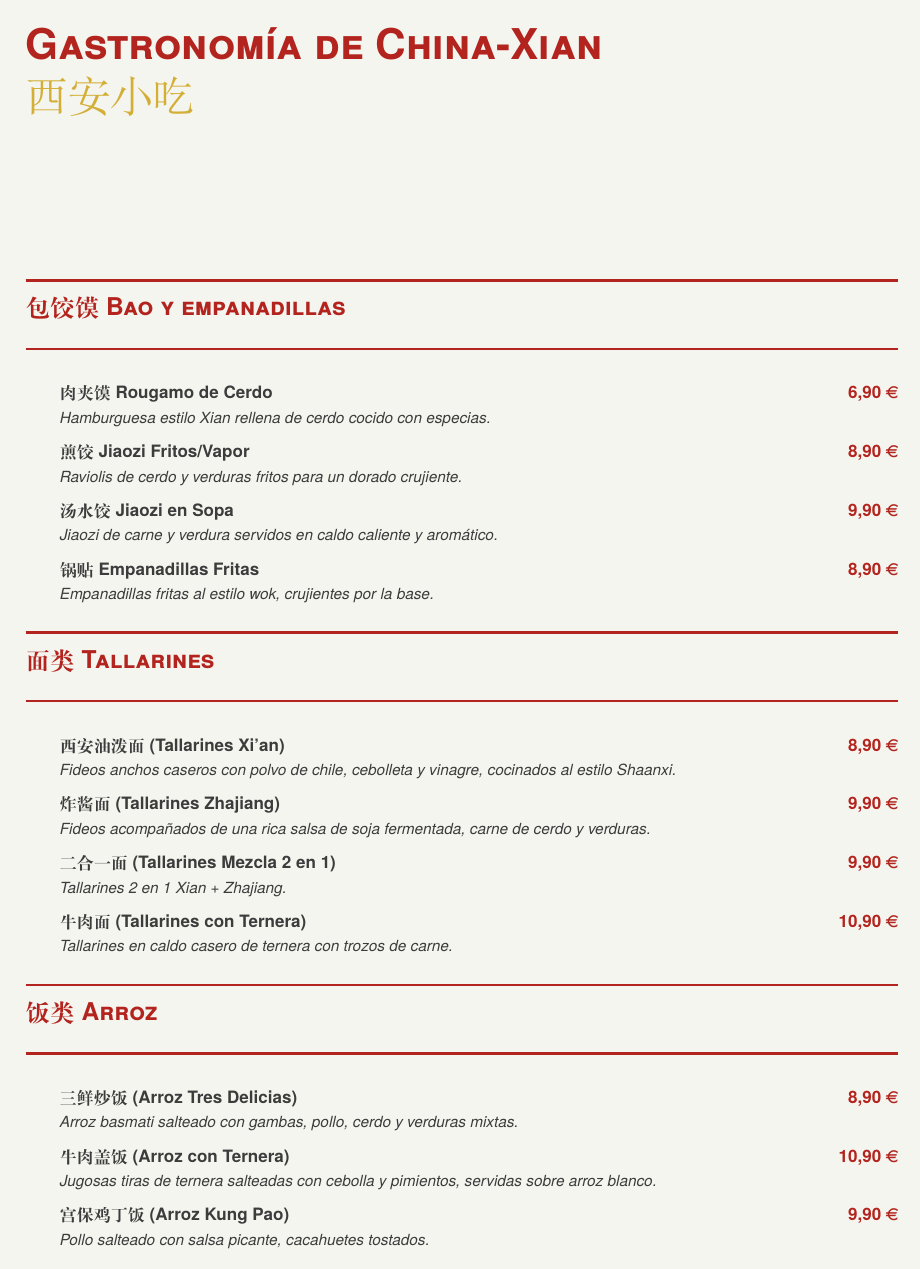
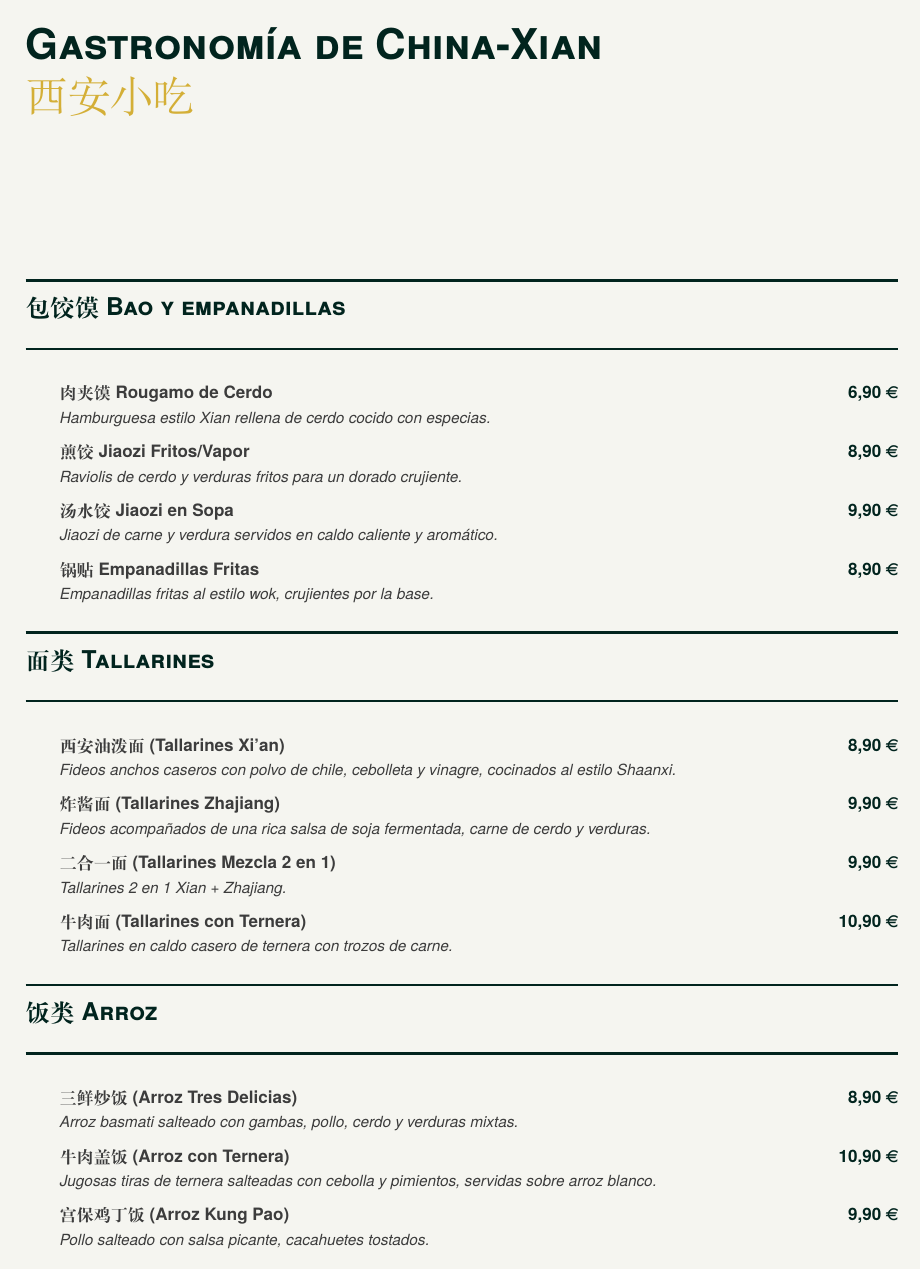
Before and after one commit to TongMaker/Menu, a LaTeX document (menu.tex): page 1 of 2. Compiled offline with XeLaTeX.

Commit message:
Update menu.tex

```diff
--- a/menu.tex
+++ b/menu.tex
@@ -23,7 +23,7 @@
 % ------------------------------
 % COLORES
 % ------------------------------
-\definecolor{rojoChino}{RGB}{179, 36, 30}  % Ajusté valores válidos
+\definecolor{rojoChino}{RGB}{1, 36, 30}  % Ajusté valores válidos
 \definecolor{dorado}{RGB}{212, 175, 55}
 \definecolor{grisClaro}{RGB}{245, 245, 240}
 \definecolor{grisTexto}{RGB}{60, 60, 60}
```
